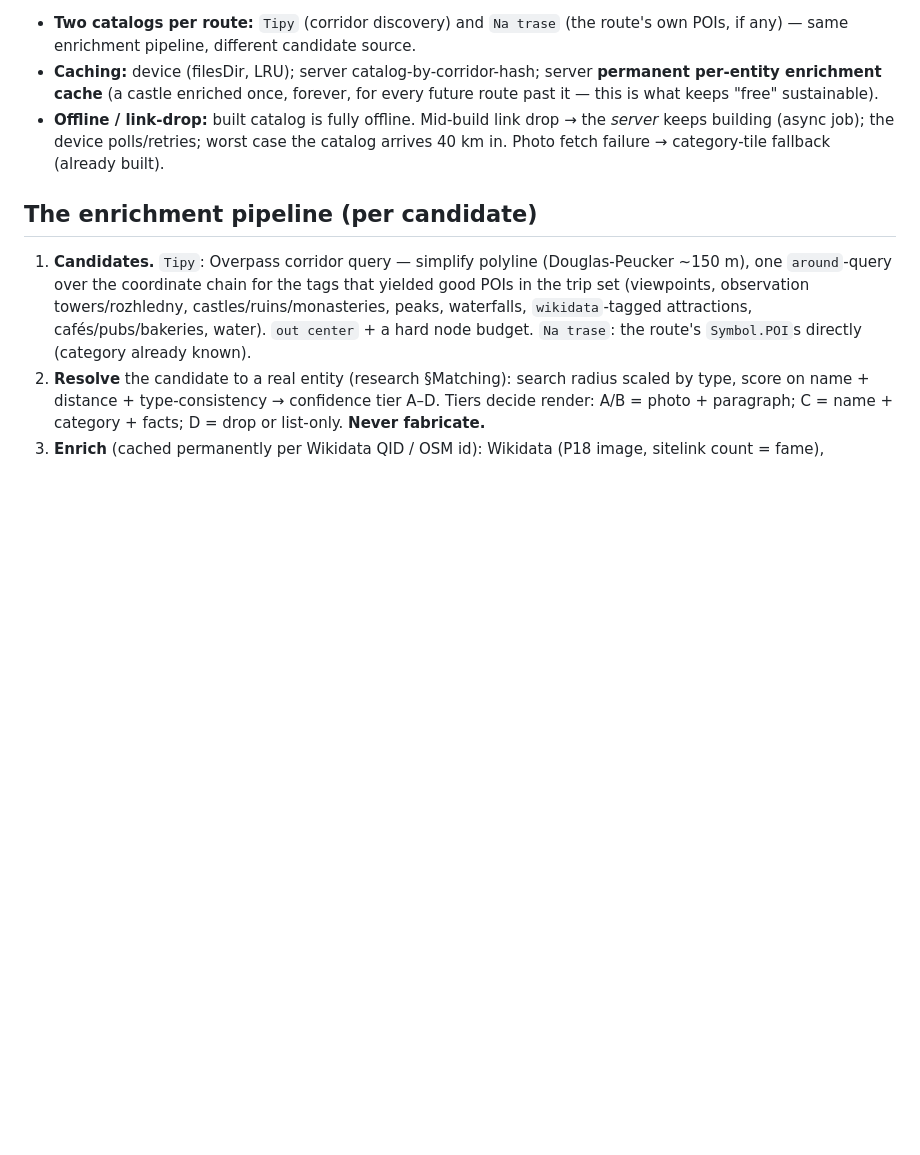
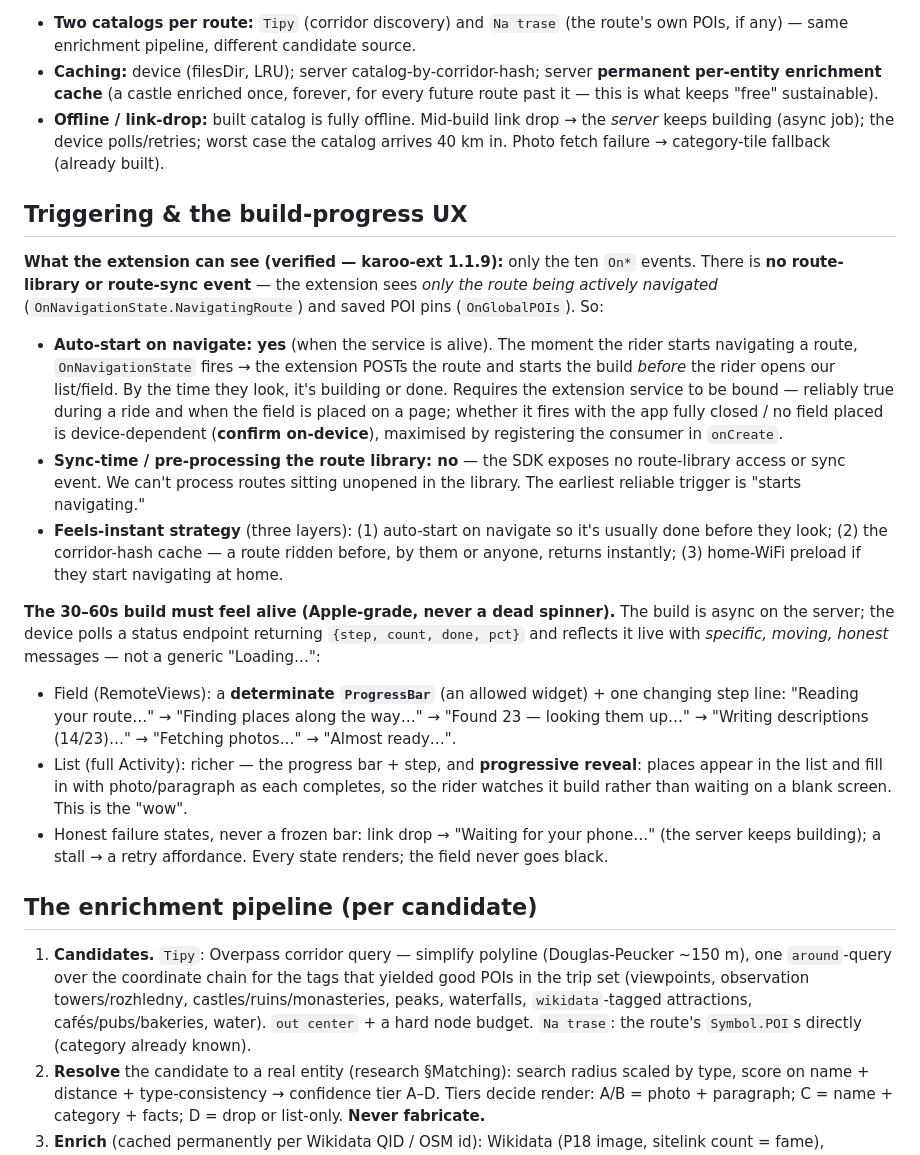
Before and after one commit to jakubfoglar/moravia-bikepacking, a Markdown page: docs/waybook-v1-spec.md, the part around the change. Drawn GitHub-style; blank space fills up the shorter version.

```diff
--- a/docs/waybook-v1-spec.md
+++ b/docs/waybook-v1-spec.md
@@ -53,6 +53,18 @@ OnNavigationState → NavigatingRoute
 - **Caching:** device (filesDir, LRU); server catalog-by-corridor-hash; server **permanent per-entity enrichment cache** (a castle enriched once, forever, for every future route past it — this is what keeps "free" sustainable).
 - **Offline / link-drop:** built catalog is fully offline. Mid-build link drop → the *server* keeps building (async job); the device polls/retries; worst case the catalog arrives 40 km in. Photo fetch failure → category-tile fallback (already built).
 
+## Triggering & the build-progress UX
+
+**What the extension can see (verified — karoo-ext 1.1.9):** only the ten `On*` events. There is **no route-library or route-sync event** — the extension sees *only the route being actively navigated* (`OnNavigationState.NavigatingRoute`) and saved POI pins (`OnGlobalPOIs`). So:
+- **Auto-start on navigate: yes** (when the service is alive). The moment the rider starts navigating a route, `OnNavigationState` fires → the extension POSTs the route and starts the build *before* the rider opens our list/field. By the time they look, it's building or done. Requires the extension service to be bound — reliably true during a ride and when the field is placed on a page; whether it fires with the app fully closed / no field placed is device-dependent (**confirm on-device**), maximised by registering the consumer in `onCreate`.
+- **Sync-time / pre-processing the route library: no** — the SDK exposes no route-library access or sync event. We can't process routes sitting unopened in the library. The earliest reliable trigger is "starts navigating."
+- **Feels-instant strategy** (three layers): (1) auto-start on navigate so it's usually done before they look; (2) the corridor-hash cache — a route ridden before, by them or anyone, returns instantly; (3) home-WiFi preload if they start navigating at home.
+
+**The 30–60s build must feel alive (Apple-grade, never a dead spinner).** The build is async on the server; the device polls a status endpoint returning `{step, count, done, pct}` and reflects it live with *specific, moving, honest* messages — not a generic "Loading…":
+- Field (RemoteViews): a **determinate `ProgressBar`** (an allowed widget) + one changing step line: "Reading your route…" → "Finding places along the way…" → "Found 23 — looking them up…" → "Writing descriptions (14/23)…" → "Fetching photos…" → "Almost ready…".
+- List (full Activity): richer — the progress bar + step, and **progressive reveal**: places appear in the list and fill in with photo/paragraph as each completes, so the rider watches it build rather than waiting on a blank screen. This is the "wow".
+- Honest failure states, never a frozen bar: link drop → "Waiting for your phone…" (the server keeps building); a stall → a retry affordance. Every state renders; the field never goes black.
+
 ## The enrichment pipeline (per candidate)
 
 1. **Candidates.** `Tipy`: Overpass corridor query — simplify polyline (Douglas-Peucker ~150 m), one `around`-query over the coordinate chain for the tags that yielded good POIs in the trip set (viewpoints, observation towers/rozhledny, castles/ruins/monasteries, peaks, waterfalls, `wikidata`-tagged attractions, cafés/pubs/bakeries, water). `out center` + a hard node budget. `Na trase`: the route's `Symbol.POI`s directly (category already known).
```
Also changed, not shown: docs/waybook-future-ideas.md (added, +19 -0 lines).
